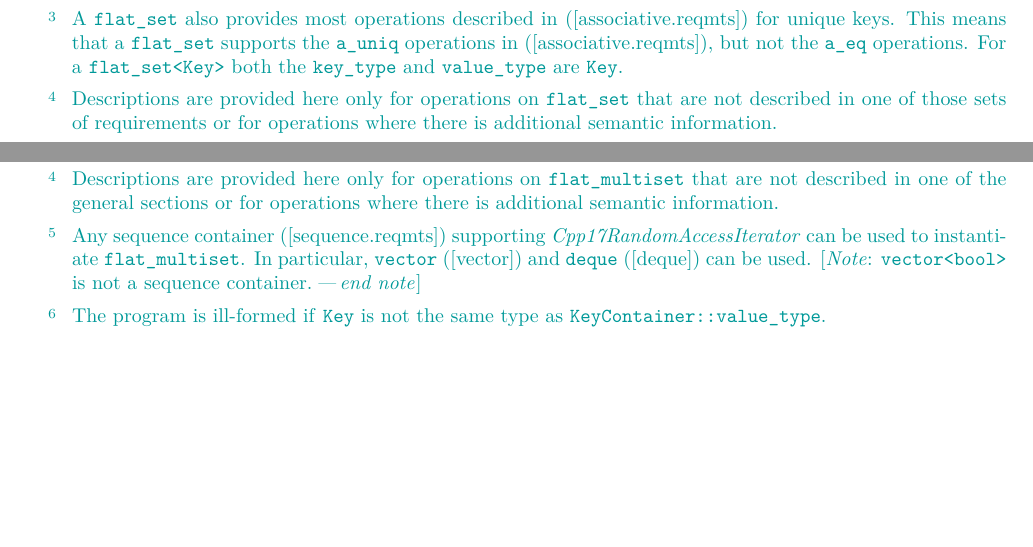
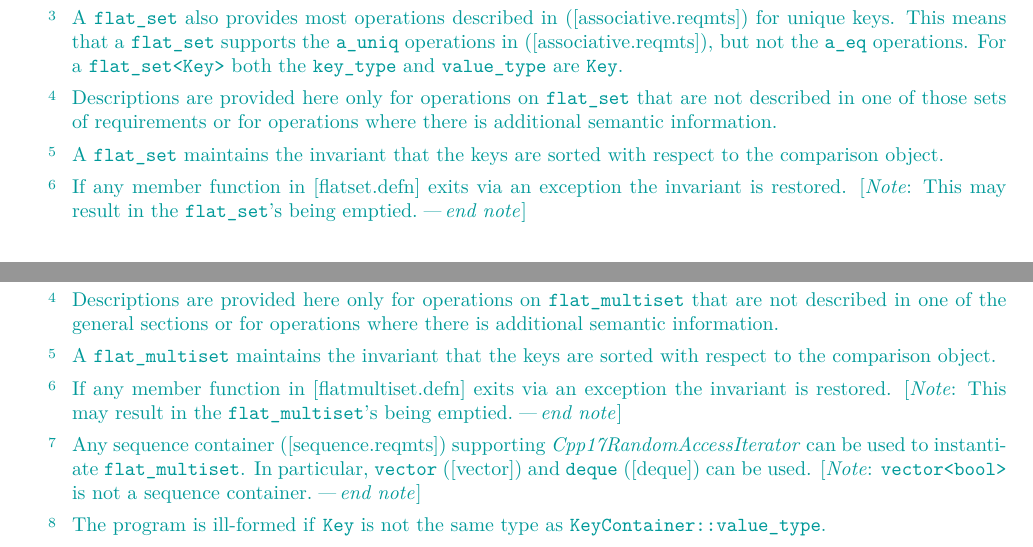
Before and after one commit to tzlaine/flat_map, a LaTeX book (paper/paper.tex, which reads paper/containers-lib.tex): two parts of pages 4 and 12 of 20, joined at a grey line, cut so that both start at the same text, the shorter picture padded with empty space. Compiled offline with pdfLaTeX.

Commit message:
Explicitly state the flat_*set invariant that the elements are sorted; state that in the case of an exception, the invariant is restored; include a note that this might mean clearing the adaptor.

```diff
--- a/paper/containers-lib.tex
+++ b/paper/containers-lib.tex
@@ -159,6 +159,15 @@ in ([associative.reqmts]), but not the \tcode{a_eq} operations.  For a
 Descriptions are provided here only for operations on \tcode{flat_set} that
 are not described in one of those sets of requirements or for operations where
 there is additional semantic information.
+
+\pnum
+A \tcode{flat_set} maintains the invariant that the keys are sorted with
+respect to the comparison object.
+
+\pnum
+If any member function in [flatset.defn] exits via an exception the invariant
+is restored.  \begin{note}This may result in the \tcode{flat_set}'s being
+emptied.\end{note}
 
 \pnum
 Any sequence container ([sequence.reqmts]) supporting \oldconcept{RandomAccessIterator}
@@ -716,6 +725,15 @@ that are not described in one of the general sections or for operations where
 there is additional semantic information.
 
 \pnum
+A \tcode{flat_multiset} maintains the invariant that the keys are sorted with
+respect to the comparison object.
+
+\pnum
+If any member function in [flatmultiset.defn] exits via an exception the
+invariant is restored.  \begin{note}This may result in
+the \tcode{flat_multiset}'s being emptied.\end{note}
+
+\pnum
 Any sequence container ([sequence.reqmts]) supporting \oldconcept{RandomAccessIterator}
 can be used to instantiate \tcode{flat_multiset}. In
 particular, \tcode{vector} ([vector]) and \tcode{deque} ([deque]) can be
```
